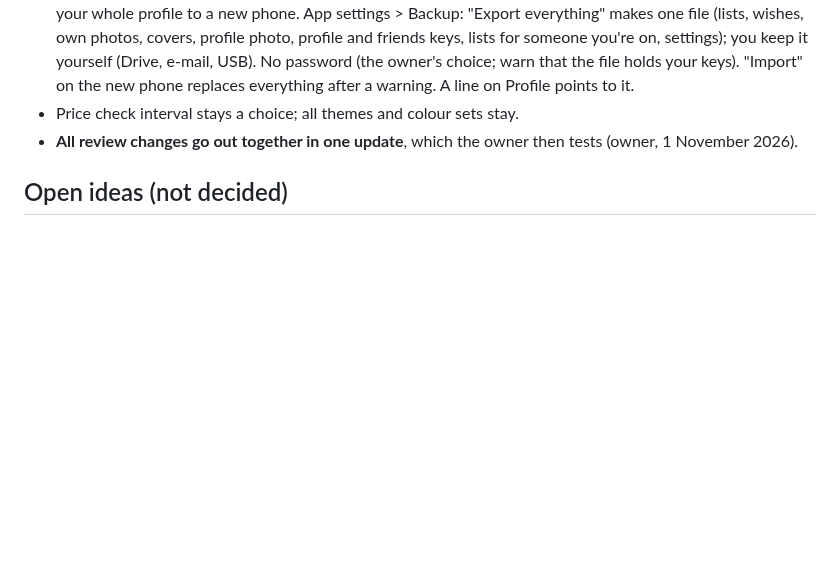
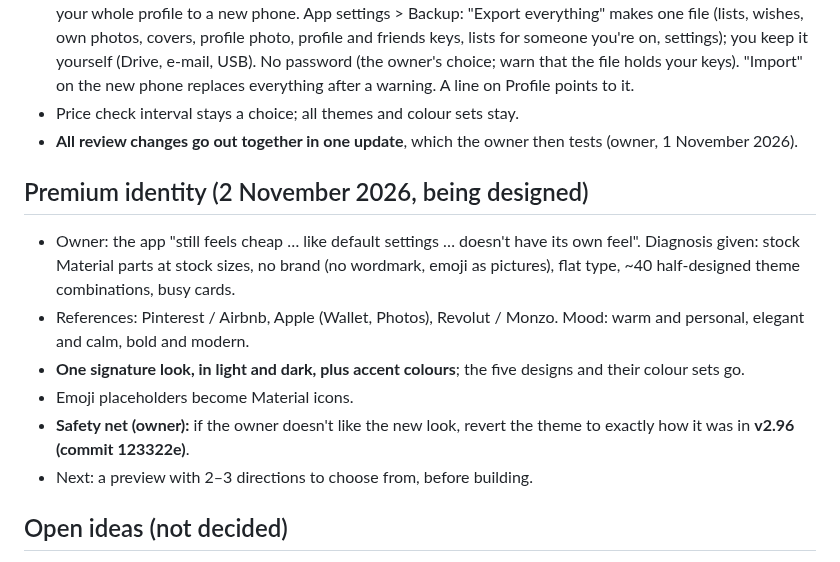
Before and after one commit to AndroidEnthusiast/Wishlist, a Markdown page: docs/DECISIONS.md, the part around the change. Rendered like a GitHub page; blank space fills up the shorter version.

Commit message:
Decisions: premium identity brief and the v2.96 safety net
Co-Authored-By: Claude Opus 5.5 <noreply@anthropic.com>
Claude-Session: https://claude.ai/code/session_014S1iYDNAkvyChqMgYBvPQX

```diff
--- a/docs/DECISIONS.md
+++ b/docs/DECISIONS.md
@@ -168,6 +168,14 @@ What the owner has decided, and why. Follow these unless the owner changes their
 - Price check interval stays a choice; all themes and colour sets stay.
 - **All review changes go out together in one update**, which the owner then tests (owner, 1 November 2026).
 
+## Premium identity (2 November 2026, being designed)
+- Owner: the app "still feels cheap … like default settings … doesn't have its own feel". Diagnosis given: stock Material parts at stock sizes, no brand (no wordmark, emoji as pictures), flat type, ~40 half-designed theme combinations, busy cards.
+- References: Pinterest / Airbnb, Apple (Wallet, Photos), Revolut / Monzo. Mood: warm and personal, elegant and calm, bold and modern.
+- **One signature look, in light and dark, plus accent colours**; the five designs and their colour sets go.
+- Emoji placeholders become Material icons.
+- **Safety net (owner):** if the owner doesn't like the new look, revert the theme to exactly how it was in **v2.96 (commit 123322e)**.
+- Next: a preview with 2–3 directions to choose from, before building.
+
 ## Open ideas (not decided)
 - Personal recovery key: an encrypted online backup of your lists, keys, creator rights and settings, restored with a key (optionally saved in Google Password Manager), plus automatic clean-up of lists nobody uses. Ask the owner before building.
   - Owner asked (1 November 2026, not a priority yet): pictures would go to Supabase file storage (free plan about 1 GB, separate from the 500 MB database). Back up only the cut-out pictures as shown (profile about 20 KB, list cover about 150–250 KB, own wish photos about 50 KB), not the originals: roughly 1–2 MB per active person. After a restore you can choose a new photo but not re-crop the old one.
```
